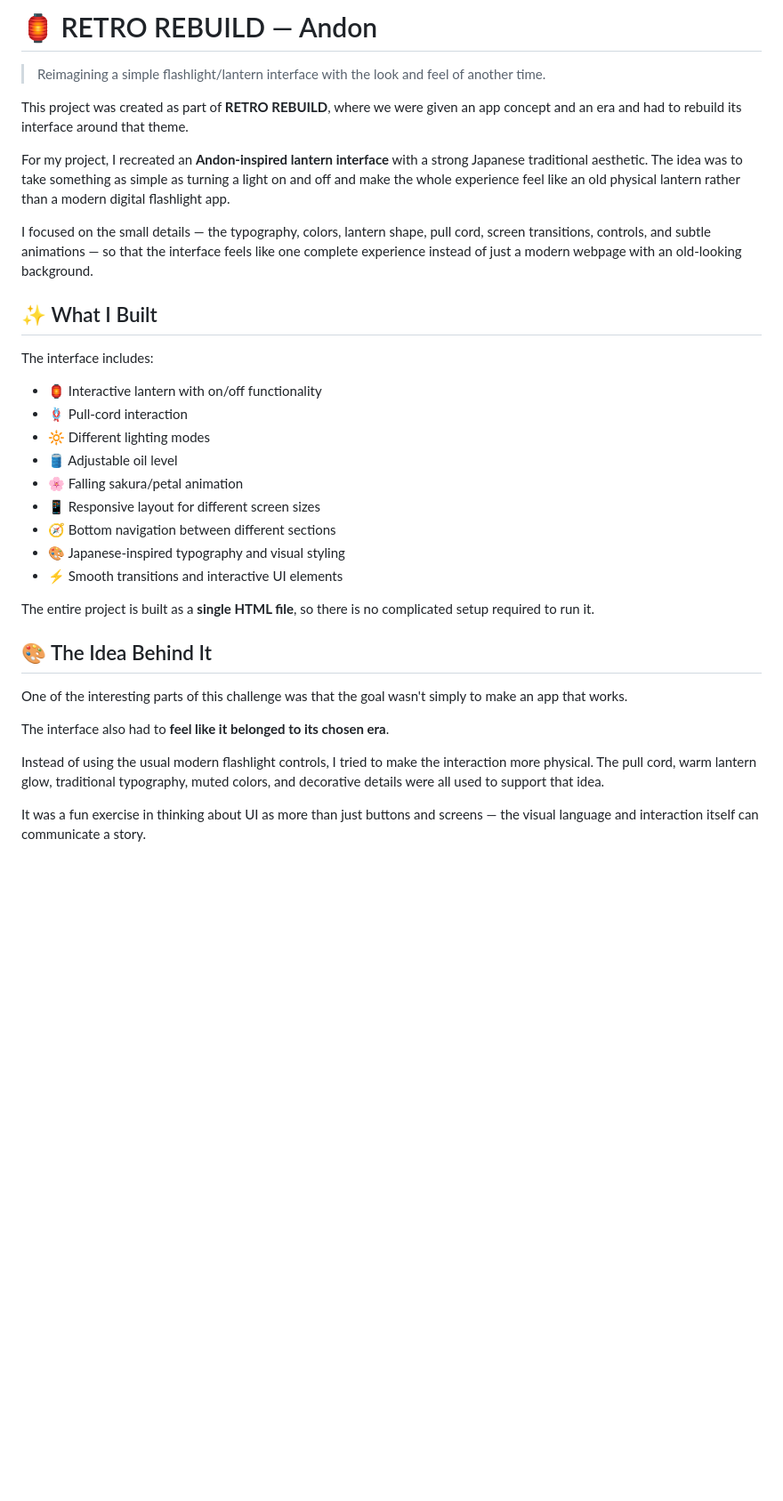
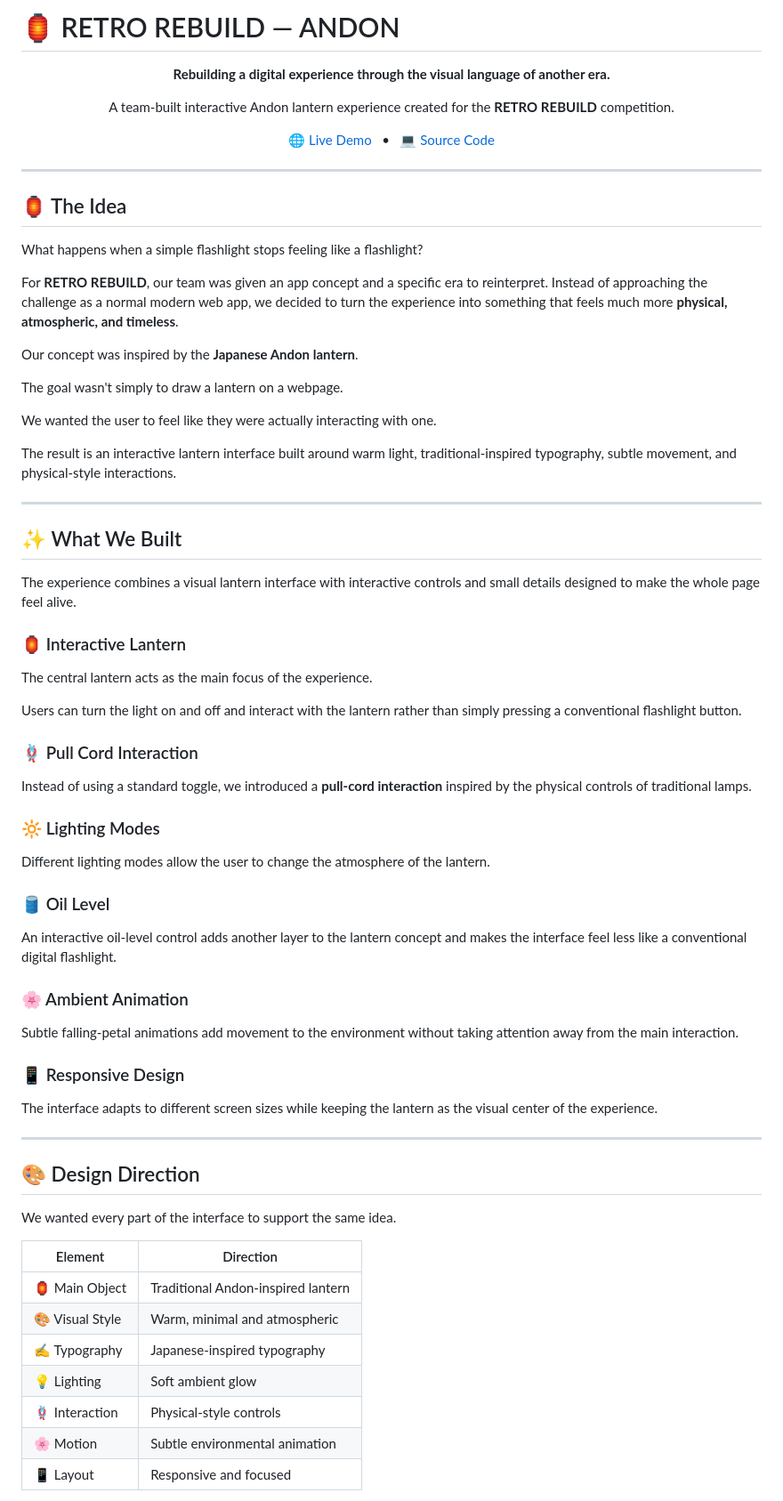
Before and after one commit to dhruvivaidya07/retro-rebuild-andon-lantern, a Markdown page: README.md, the part around one of its changes. Shown at 89% size. GitHub-like rendering; blank space fills up the shorter version.

Commit message:
Revise README for branding and project details
Updated README to enhance clarity and consistency in branding and project description.

```diff
--- a/README.md
+++ b/README.md
@@ -1,35 +1,80 @@
-# 🏮 RETRO REBUILD — Andon
+# 🏮 RETRO REBUILD — ANDON
 
-> Reimagining a simple flashlight/lantern interface with the look and feel of another time.
+<p align="center">
+  <strong>Rebuilding a digital experience through the visual language of another era.</strong>
+</p>
 
-This project was created as part of **RETRO REBUILD**, where we were given an app concept and an era and had to rebuild its interface around that theme.
+<p align="center">
+  A team-built interactive Andon lantern experience created for the <b>RETRO REBUILD</b> competition.
+</p>
 
-For my project, I recreated an **Andon-inspired lantern interface** with a strong Japanese traditional aesthetic. The idea was to take something as simple as turning a light on and off and make the whole experience feel like an old physical lantern rather than a modern digital flashlight app.
+<p align="center">
+  <a href="YOUR_LIVE_DEMO_LINK">🌐 Live Demo</a>
+  &nbsp;&nbsp;•&nbsp;&nbsp;
+  <a href="YOUR_GITHUB_REPO_LINK">💻 Source Code</a>
+</p>
 
-I focused on the small details — the typography, colors, lantern shape, pull cord, screen transitions, controls, and subtle animations — so that the interface feels like one complete experience instead of just a modern webpage with an old-looking background.
+---
 
-## ✨ What I Built
+## 🏮 The Idea
 
-The interface includes:
+What happens when a simple flashlight stops feeling like a flashlight?
 
-* 🏮 Interactive lantern with on/off functionality
-* 🪢 Pull-cord interaction
-* 🔆 Different lighting modes
-* 🛢️ Adjustable oil level
-* 🌸 Falling sakura/petal animation
-* 📱 Responsive layout for different screen sizes
-* 🧭 Bottom navigation between different sections
-* 🎨 Japanese-inspired typography and visual styling
-* ⚡ Smooth transitions and interactive UI elements
+For **RETRO REBUILD**, our team was given an app concept and a specific era to reinterpret. Instead of approaching the challenge as a normal modern web app, we decided to turn the experience into something that feels much more **physical, atmospheric, and timeless**.
 
-The entire project is built as a **single HTML file**, so there is no complicated setup required to run it.
+Our concept was inspired by the **Japanese Andon lantern**.
 
-## 🎨 The Idea Behind It
+The goal wasn't simply to draw a lantern on a webpage.
 
-One of the interesting parts of this challenge was that the goal wasn't simply to make an app that works.
+We wanted the user to feel like they were actually interacting with one.
 
-The interface also had to **feel like it belonged to its chosen era**.
+The result is an interactive lantern interface built around warm light, traditional-inspired typography, subtle movement, and physical-style interactions.
 
-Instead of using the usual modern flashlight controls, I tried to make the interaction more physical. The pull cord, warm lantern glow, traditional typography, muted colors, and decorative details were all used to support that idea.
+---
 
-It was a fun exercise in thinking about UI as more than just buttons and screens — the visual language and interaction itself can communicate a story.
+## ✨ What We Built
+
+The experience combines a visual lantern interface with interactive controls and small details designed to make the whole page feel alive.
+
+### 🏮 Interactive Lantern
+
+The central lantern acts as the main focus of the experience.
+
+Users can turn the light on and off and interact with the lantern rather than simply pressing a conventional flashlight button.
+
+### 🪢 Pull Cord Interaction
+
+Instead of using a standard toggle, we introduced a **pull-cord interaction** inspired by the physical controls of traditional lamps.
+
+### 🔆 Lighting Modes
+
+Different lighting modes allow the user to change the atmosphere of the lantern.
+
+### 🛢️ Oil Level
+
+An interactive oil-level control adds another layer to the lantern concept and makes the interface feel less like a conventional digital flashlight.
+
+### 🌸 Ambient Animation
+
+Subtle falling-petal animations add movement to the environment without taking attention away from the main interaction.
+
+### 📱 Responsive Design
+
+The interface adapts to different screen sizes while keeping the lantern as the visual center of the experience.
+
+---
+
+## 🎨 Design Direction
+
+We wanted every part of the interface to support the same idea.
+
+| Element | Direction |
+| --- | --- |
+| 🏮 Main Object | Traditional Andon-inspired lantern |
+| 🎨 Visual Style | Warm, minimal and atmospheric |
+| ✍️ Typography | Japanese-inspired typography |
+| 💡 Lighting | Soft ambient glow |
+| 🪢 Interaction | Physical-style controls |
+| 🌸 Motion | Subtle environmental animation |
+| 📱 Layout | Responsive and focused |
+
```
Also changed, not shown: other parts of README.md (+43 -53 lines).
